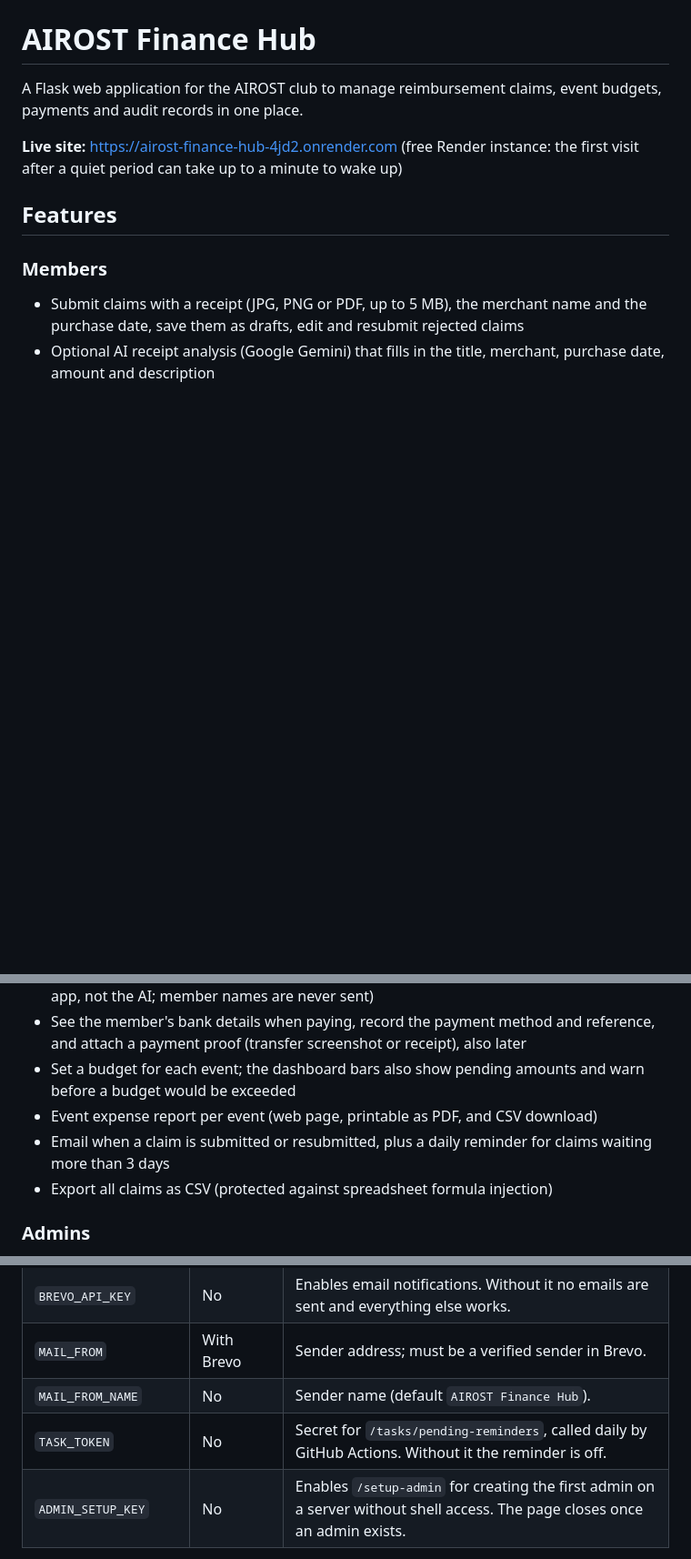
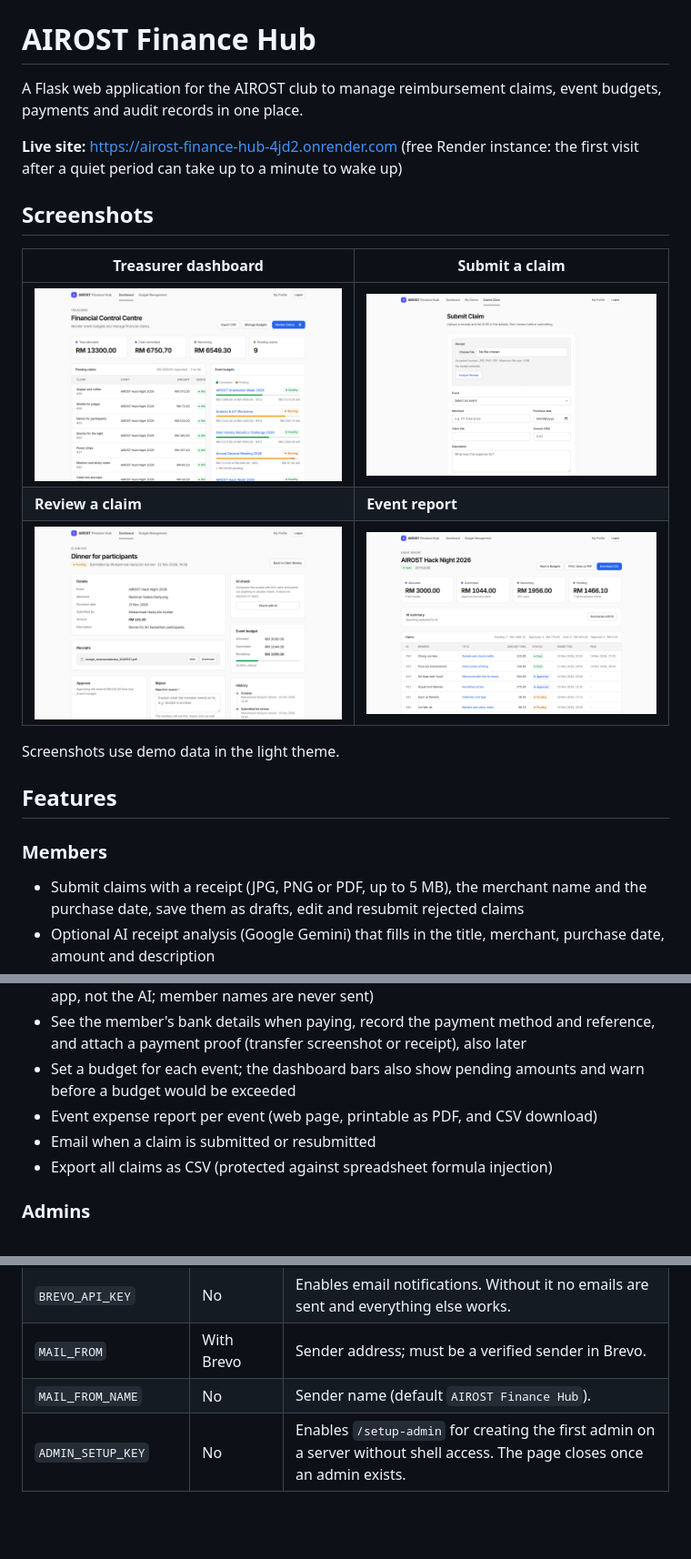
Before and after one commit to sleeplessLh/AIROST_FINANCE_HUB, a Markdown page: README.md, 3 parts joined by grey strips. Shown at 91% size. GitHub-like rendering; pictures changed too: docs/screenshots/dashboard.png (added), docs/screenshots/event-report.png (added), docs/screenshots/review-claim.png (added); blank space fills up the shorter version.

Commit message:
Add README screenshots and remove the unused reminder workflow
The daily reminder workflow failed on every run because no TASK_TOKEN
secret was set, so it is removed together with its README and
.env.example mentions. The /tasks/pending-reminders endpoint stays in
the code and is off without TASK_TOKEN.

```diff
--- a/README.md
+++ b/README.md
@@ -4,6 +4,16 @@ A Flask web application for the AIROST club to manage reimbursement claims, even
 
 **Live site:** https://airost-finance-hub-4jd2.onrender.com
 (free Render instance: the first visit after a quiet period can take up to a minute to wake up)
+
+## Screenshots
+
+| Treasurer dashboard | Submit a claim |
+|---|---|
+| ![Treasurer dashboard with budget totals, pending claims and event budget bars](docs/screenshots/dashboard.png) | ![Submit claim form with receipt upload and AI analysis](docs/screenshots/submit-claim.png) |
+| **Review a claim** | **Event report** |
+| ![Claim review page with event budget, AI check and approve or reject](docs/screenshots/review-claim.png) | ![Event expense report with totals, AI summary and CSV export](docs/screenshots/event-report.png) |
+
+Screenshots use demo data in the light theme.
 
 ## Features
 
@@ -23,7 +33,7 @@ A Flask web application for the AIROST club to manage reimbursement claims, even
 - See the member's bank details when paying, record the payment method and reference, and attach a payment proof (transfer screenshot or receipt), also later
 - Set a budget for each event; the dashboard bars also show pending amounts and warn before a budget would be exceeded
 - Event expense report per event (web page, printable as PDF, and CSV download)
-- Email when a claim is submitted or resubmitted, plus a daily reminder for claims waiting more than 3 days
+- Email when a claim is submitted or resubmitted
 - Export all claims as CSV (protected against spreadsheet formula injection)
 
 ### Admins
@@ -114,7 +124,6 @@ You will be asked for the AIROST ID, name, email and password.
 | `BREVO_API_KEY` | No | Enables email notifications. Without it no emails are sent and everything else works. |
 | `MAIL_FROM` | With Brevo | Sender address; must be a verified sender in Brevo. |
 | `MAIL_FROM_NAME` | No | Sender name (default `AIROST Finance Hub`). |
-| `TASK_TOKEN` | No | Secret for `/tasks/pending-reminders`, called daily by GitHub Actions. Without it the reminder is off. |
 | `ADMIN_SETUP_KEY` | No | Enables `/setup-admin` for creating the first admin on a server without shell access. The page closes once an admin exists. |
 
 Never commit `.env`; it is git-ignored.
```
Also changed, not shown: other parts of README.md (+0 -2 lines), 2 other files.
